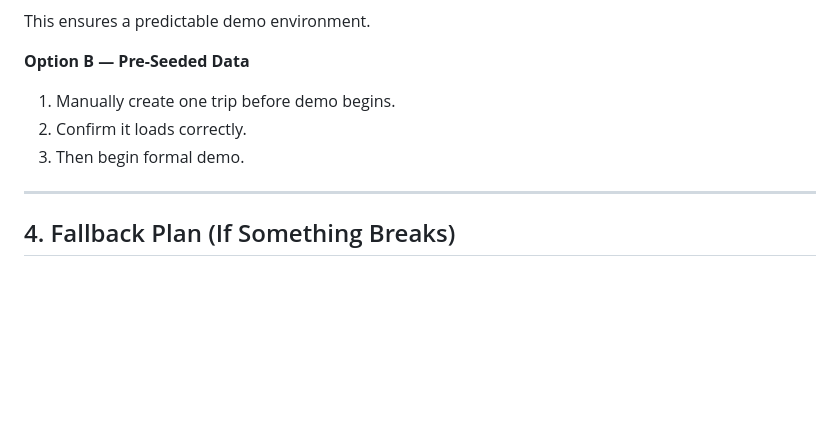
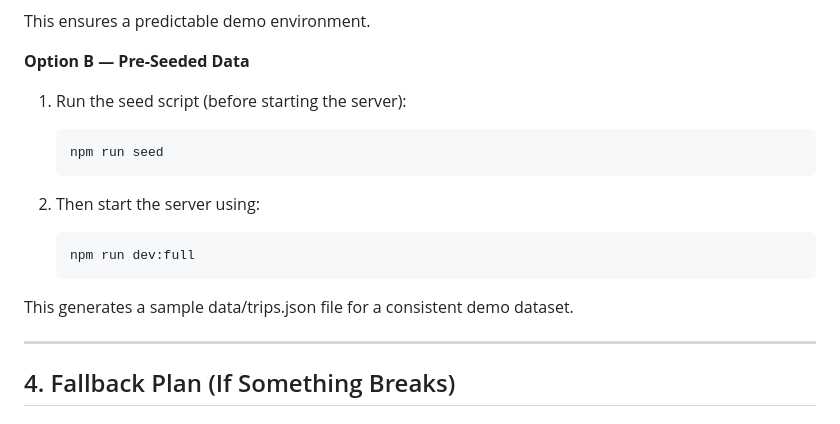
Before and after one commit to Georgia-Southwestern-State-Univeristy/term-project-group-4, a Markdown page: docs/mvp/demo-readiness.md, the part around the change. GitHub-like rendering; blank space fills up the shorter version.

Commit message:
Updating Option B of Seed Data Plan per reviewer's comments

````diff
--- a/docs/mvp/demo-readiness.md
+++ b/docs/mvp/demo-readiness.md
@@ -139,9 +139,18 @@ This ensures a predictable demo environment.
 
 **Option B — Pre-Seeded Data**
 
-1. Manually create one trip before demo begins.
-2. Confirm it loads correctly.
-3. Then begin formal demo.
+1. Run the seed script (before starting the server):
+
+    ```bash
+    npm run seed
+    ```
+2. Then start the server using:
+
+    ```bash
+    npm run dev:full
+    ```
+
+This generates a sample data/trips.json file for a consistent demo dataset.
 
 ---
 
````
